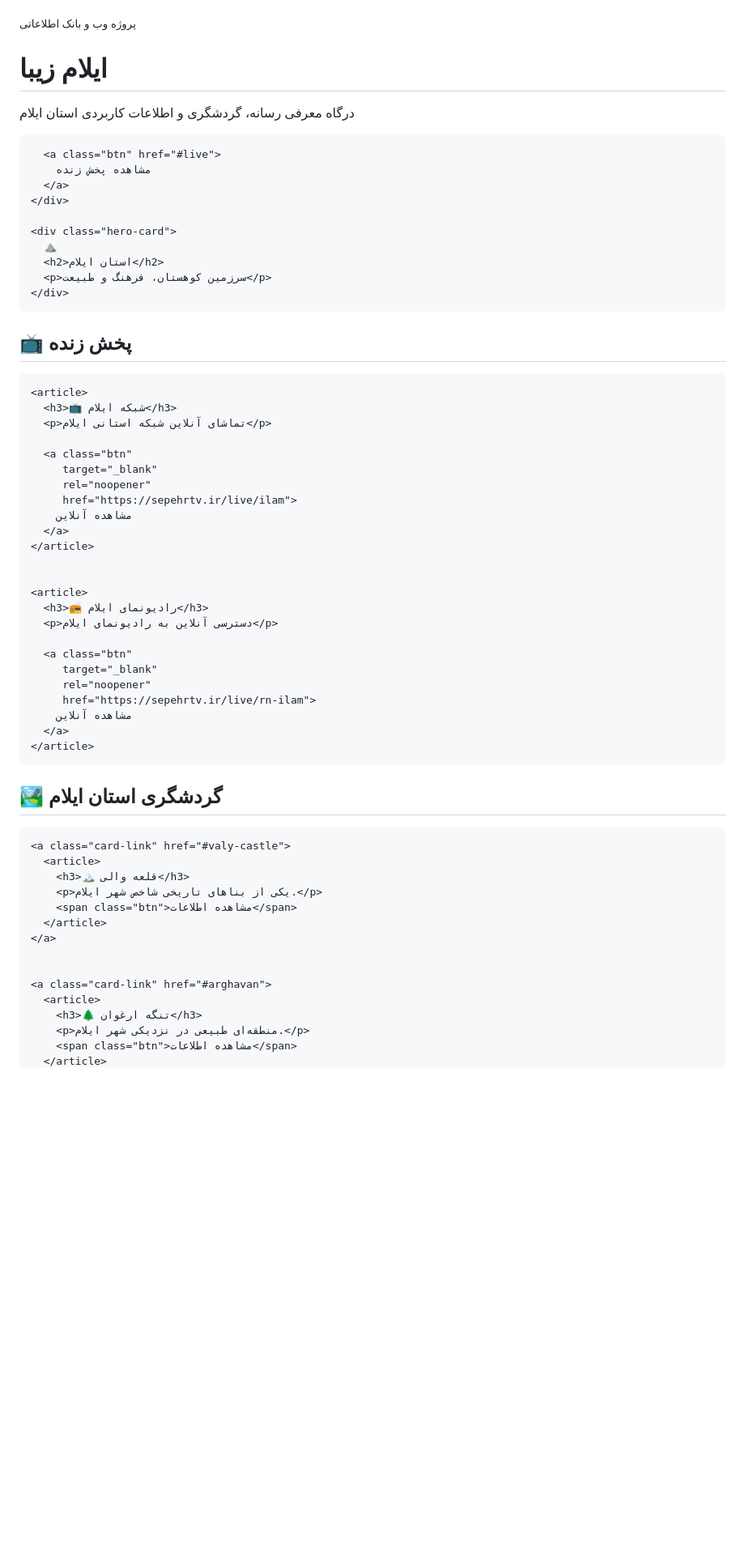
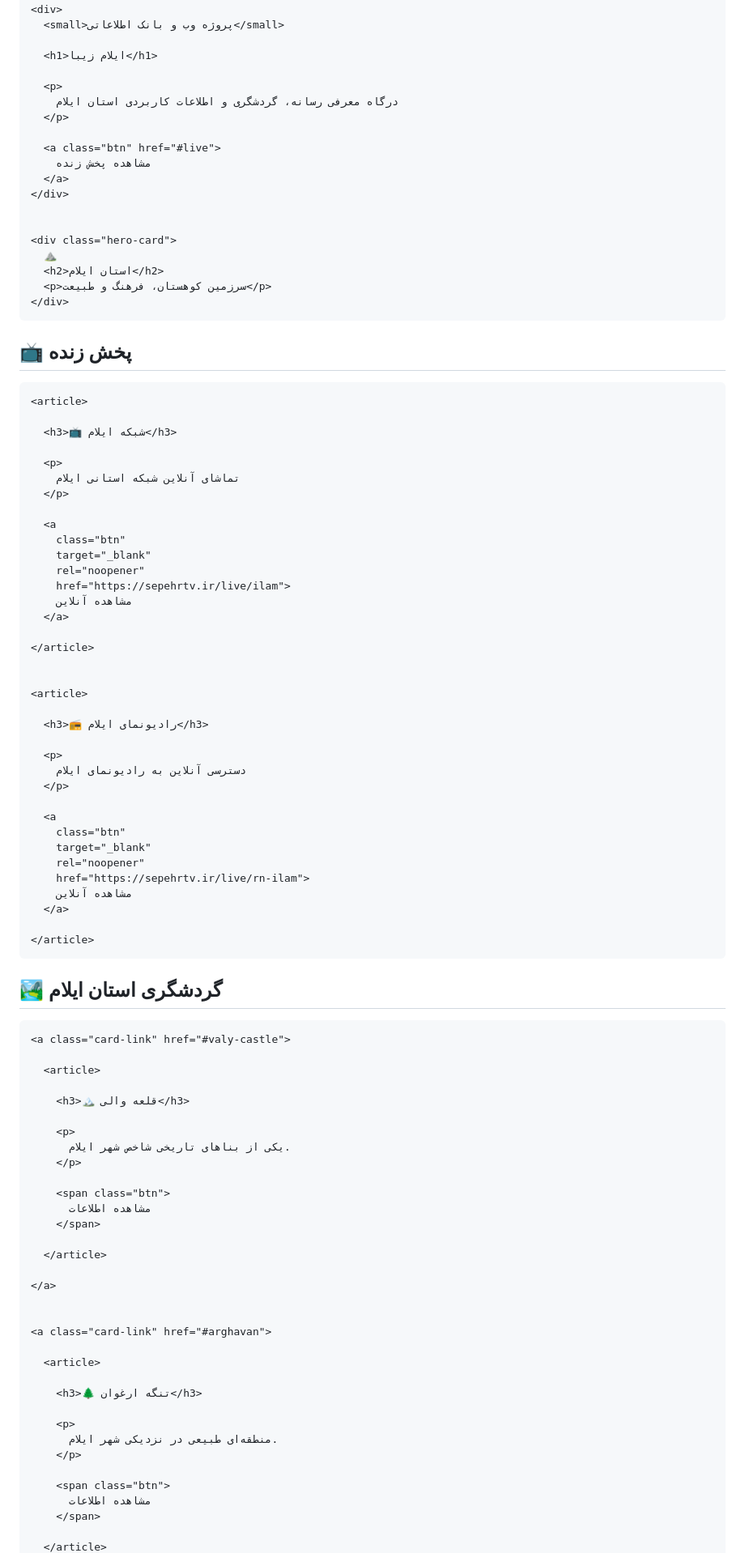
Before and after one commit to Merajalizde/Ilam-aroosezagros, a Markdown page: README.md, the part around one of its changes. Shown at 81% size. Drawn GitHub-style; blank space fills up the shorter version.

Commit message:
Refactor README structure and update content

```diff
--- a/README.md
+++ b/README.md
@@ -27,25 +31,34 @@
     <div>
       <small>پروژه وب و بانک اطلاعاتی</small>
+
       <h1>ایلام زیبا</h1>
-      <p>درگاه معرفی رسانه، گردشگری و اطلاعات کاربردی استان ایلام</p>
+
+      <p>
+        درگاه معرفی رسانه، گردشگری و اطلاعات کاربردی استان ایلام
+      </p>
 
       <a class="btn" href="#live">
         مشاهده پخش زنده
       </a>
     </div>
 
+
     <div class="hero-card">
       ⛰️
       <h2>استان ایلام</h2>
       <p>سرزمین کوهستان، فرهنگ و طبیعت</p>
     </div>
+
   </section>
+
 </header>
 
 
 <main>
 
+
 <!-- پخش زنده -->
+
 <section id="live">
 
   <h2>📺 پخش زنده</h2>
@@ -53,53 +66,88 @@
   <div class="grid two">
 
     <article>
+
       <h3>📺 شبکه ایلام</h3>
-      <p>تماشای آنلاین شبکه استانی ایلام</p>
 
-      <a class="btn"
-         target="_blank"
-         rel="noopener"
-         href="https://sepehrtv.ir/live/ilam">
+      <p>
+        تماشای آنلاین شبکه استانی ایلام
+      </p>
+
+      <a
+        class="btn"
+        target="_blank"
+        rel="noopener"
+        href="https://sepehrtv.ir/live/ilam">
         مشاهده آنلاین
       </a>
+
     </article>
 
 
     <article>
+
       <h3>📻 رادیونمای ایلام</h3>
-      <p>دسترسی آنلاین به رادیونمای ایلام</p>
 
-      <a class="btn"
-         target="_blank"
-         rel="noopener"
-         href="https://sepehrtv.ir/live/rn-ilam">
+      <p>
+        دسترسی آنلاین به رادیونمای ایلام
+      </p>
+
+      <a
+        class="btn"
+        target="_blank"
+        rel="noopener"
+        href="https://sepehrtv.ir/live/rn-ilam">
         مشاهده آنلاین
       </a>
+
     </article>
 
   </div>
+
 </section>
 
 
+
 <!-- گردشگری -->
+
 <section id="tourism" class="alt">
 
   <h2>🏞️ گردشگری استان ایلام</h2>
 
   <div class="grid three">
 
+
     <a class="card-link" href="#valy-castle">
+
       <article>
+
         <h3>🏔️ قلعه والی</h3>
-        <p>یکی از بناهای تاریخی شاخص شهر ایلام.</p>
-        <span class="btn">مشاهده اطلاعات</span>
+
+        <p>
+          یکی از بناهای تاریخی شاخص شهر ایلام.
+        </p>
+
+        <span class="btn">
+          مشاهده اطلاعات
+        </span>
+
       </article>
+
     </a>
 
 
     <a class="card-link" href="#arghavan">
+
       <article>
+
         <h3>🌲 تنگه ارغوان</h3>
-        <p>منطقه‌ای طبیعی در نزدیکی شهر ایلام.</p>
-        <span class="btn">مشاهده اطلاعات</span>
+
+        <p>
+          منطقه‌ای طبیعی در نزدیکی شهر ایلام.
+        </p>
+
+        <span class="btn">
+          مشاهده اطلاعات
+        </span>
+
       </article>
```
Also changed, not shown: other parts of README.md (+129 -195 lines).
